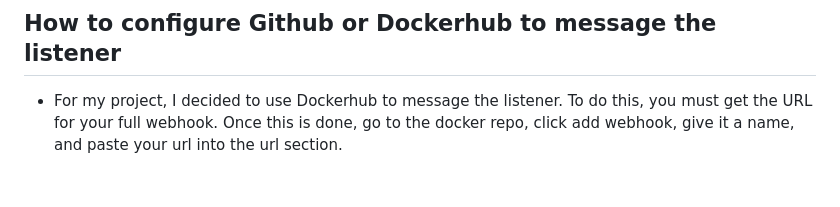
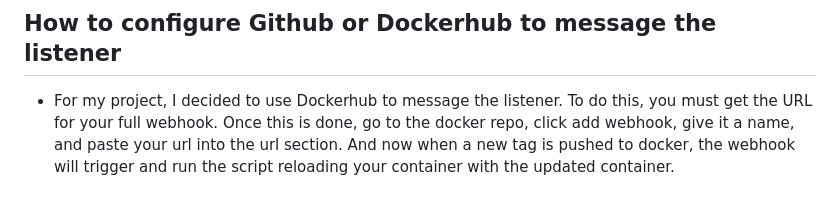
Before and after one commit to WSU-kduncan/s24cicd-JoeyTimm, a Markdown page: README-CD.md, the part around the change. Drawn GitHub-style.

Commit message:
wording change on readme

```diff
--- a/README-CD.md
+++ b/README-CD.md
@@ -58,4 +58,4 @@ echo \
 - After this, you will need to do 2 webhook restart commands. The first being "sudo systemctl daemon-reload" and the second being "sudo systemctl restart webhook.service" After these 2 commands are run, a quick systemctl status should reveal that webhook is now running in the background. This will now happen everytime your instance is booted up.
 
 ## How to configure Github or Dockerhub to message the listener
-- For my project, I decided to use Dockerhub to message the listener. To do this, you must get the URL for your full webhook. Once this is done, go to the docker repo, click add webhook, give it a name, and paste your url into the url section.
+- For my project, I decided to use Dockerhub to message the listener. To do this, you must get the URL for your full webhook. Once this is done, go to the docker repo, click add webhook, give it a name, and paste your url into the url section. And now when a new tag is pushed to docker, the webhook will trigger and run the script reloading your container with the updated container.
```
